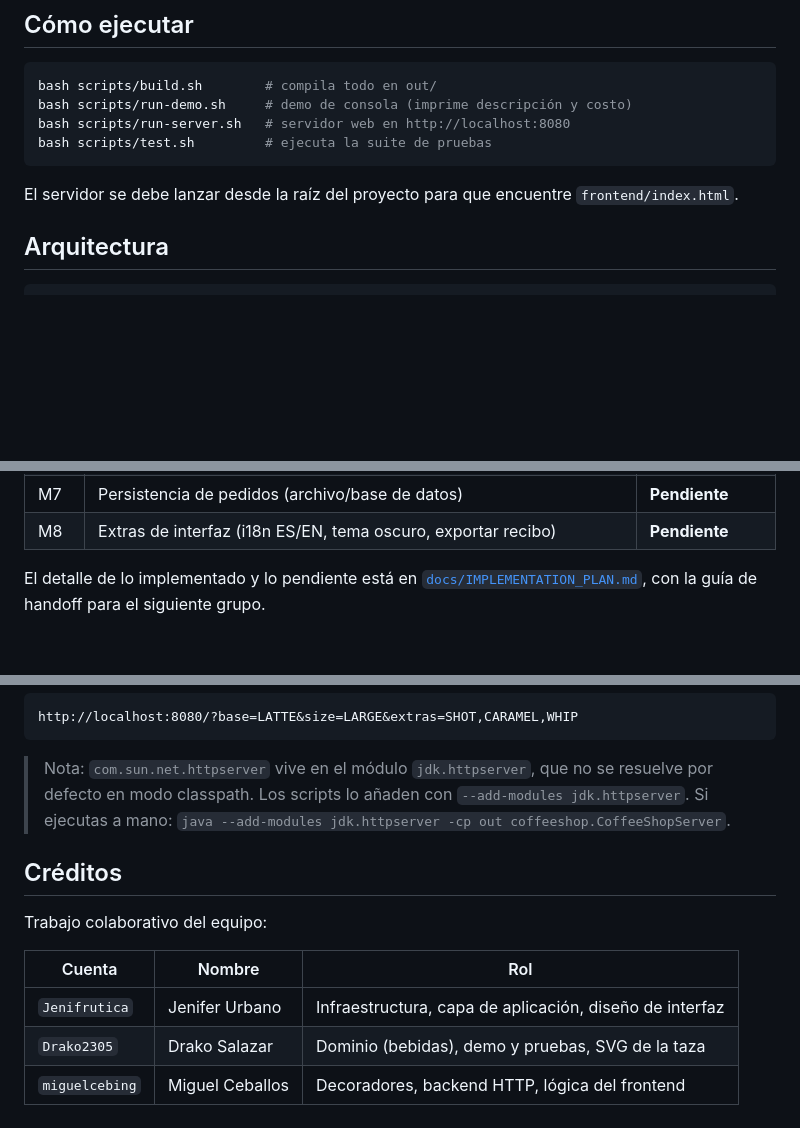
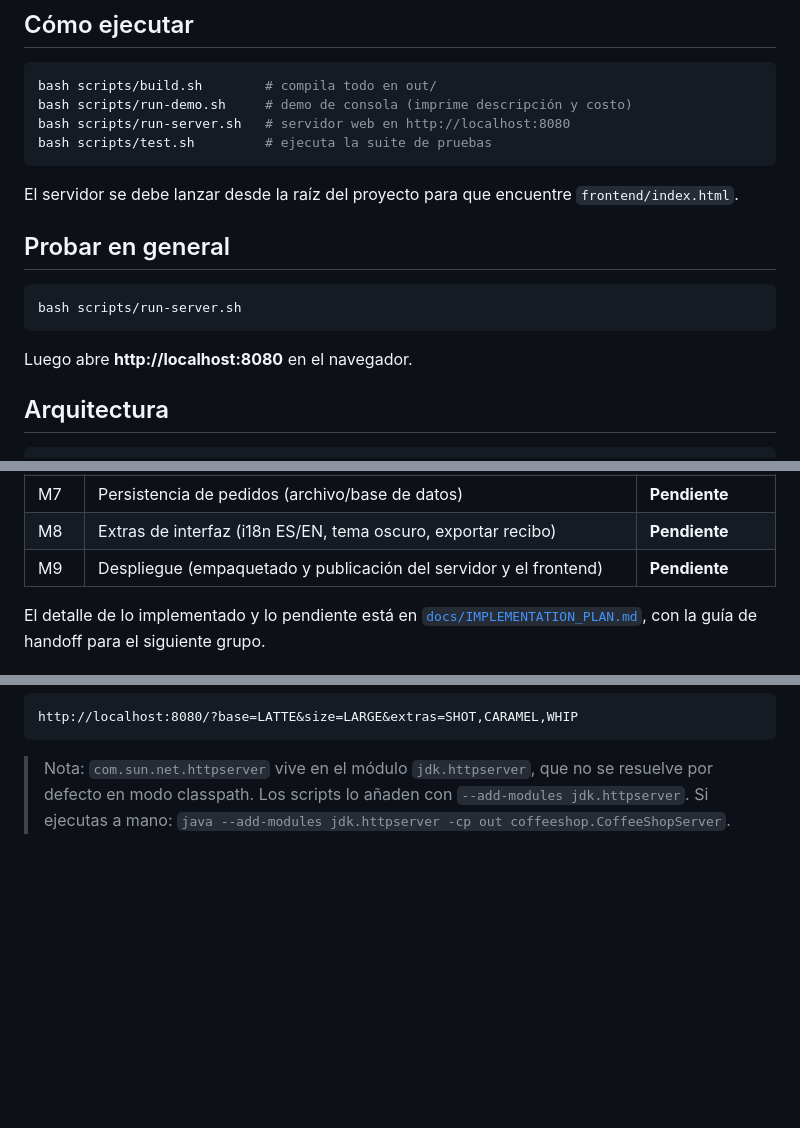
Before and after one commit to Jenifrutica/decoratorrrr, a Markdown page: README.md, 3 parts joined by grey strips. Rendered like a GitHub page; blank space fills up the shorter version.

Commit message:
docs: add general run command, M9 deployment pending and drop credits

````diff
--- a/README.md
+++ b/README.md
@@ -33,6 +33,14 @@ bash scripts/test.sh         # ejecuta la suite de pruebas
 
 El servidor se debe lanzar desde la raíz del proyecto para que encuentre
 `frontend/index.html`.
+
+## Probar en general
+
+```bash
+bash scripts/run-server.sh
+```
+
+Luego abre **http://localhost:8080** en el navegador.
 
 ## Arquitectura
 
@@ -96,6 +104,7 @@ hacia adentro y da **5.90**.
 | M6x | Decoradores propios extra (miel, avena, descafeinado, helado, Happy Hour) | **Implementado** |
 | M7 | Persistencia de pedidos (archivo/base de datos) | **Pendiente** |
 | M8 | Extras de interfaz (i18n ES/EN, tema oscuro, exportar recibo) | **Pendiente** |
+| M9 | Despliegue (empaquetado y publicación del servidor y el frontend) | **Pendiente** |
 
 El detalle de lo implementado y lo pendiente está en
 [`docs/IMPLEMENTATION_PLAN.md`](docs/IMPLEMENTATION_PLAN.md), con la guía de handoff
@@ -126,13 +135,3 @@ http://localhost:8080/?base=LATTE&size=LARGE&extras=SHOT,CARAMEL,WHIP
 > Nota: `com.sun.net.httpserver` vive en el módulo `jdk.httpserver`, que no se resuelve
 > por defecto en modo classpath. Los scripts lo añaden con `--add-modules jdk.httpserver`.
 > Si ejecutas a mano: `java --add-modules jdk.httpserver -cp out coffeeshop.CoffeeShopServer`.
-
-## Créditos
-
-Trabajo colaborativo del equipo:
-
-| Cuenta | Nombre | Rol |
-|---|---|---|
-| `Jenifrutica` | Jenifer Urbano | Infraestructura, capa de aplicación, diseño de interfaz |
-| `Drako2305` | Drako Salazar | Dominio (bebidas), demo y pruebas, SVG de la taza |
-| `miguelcebing` | Miguel Ceballos | Decoradores, backend HTTP, lógica del frontend |
````
